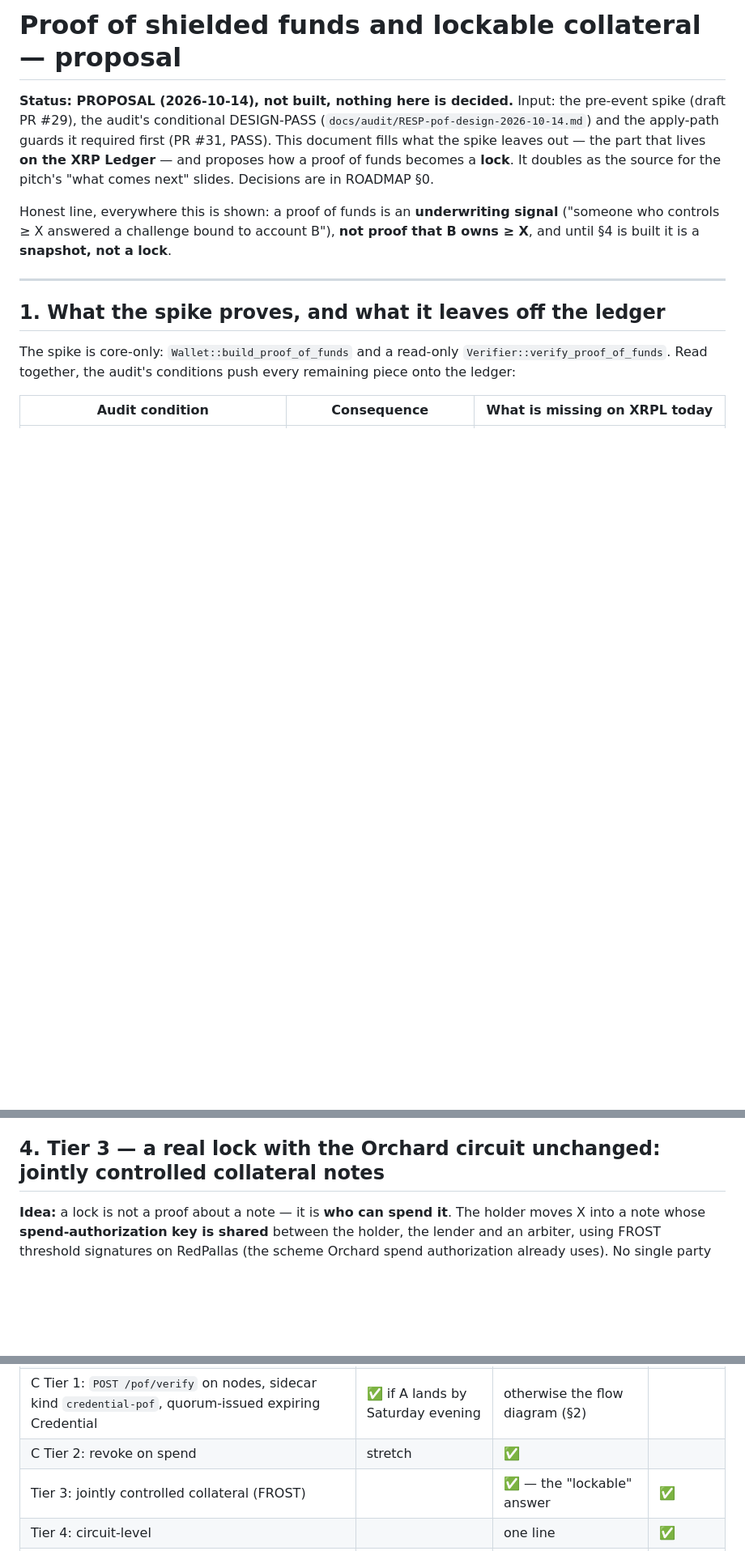
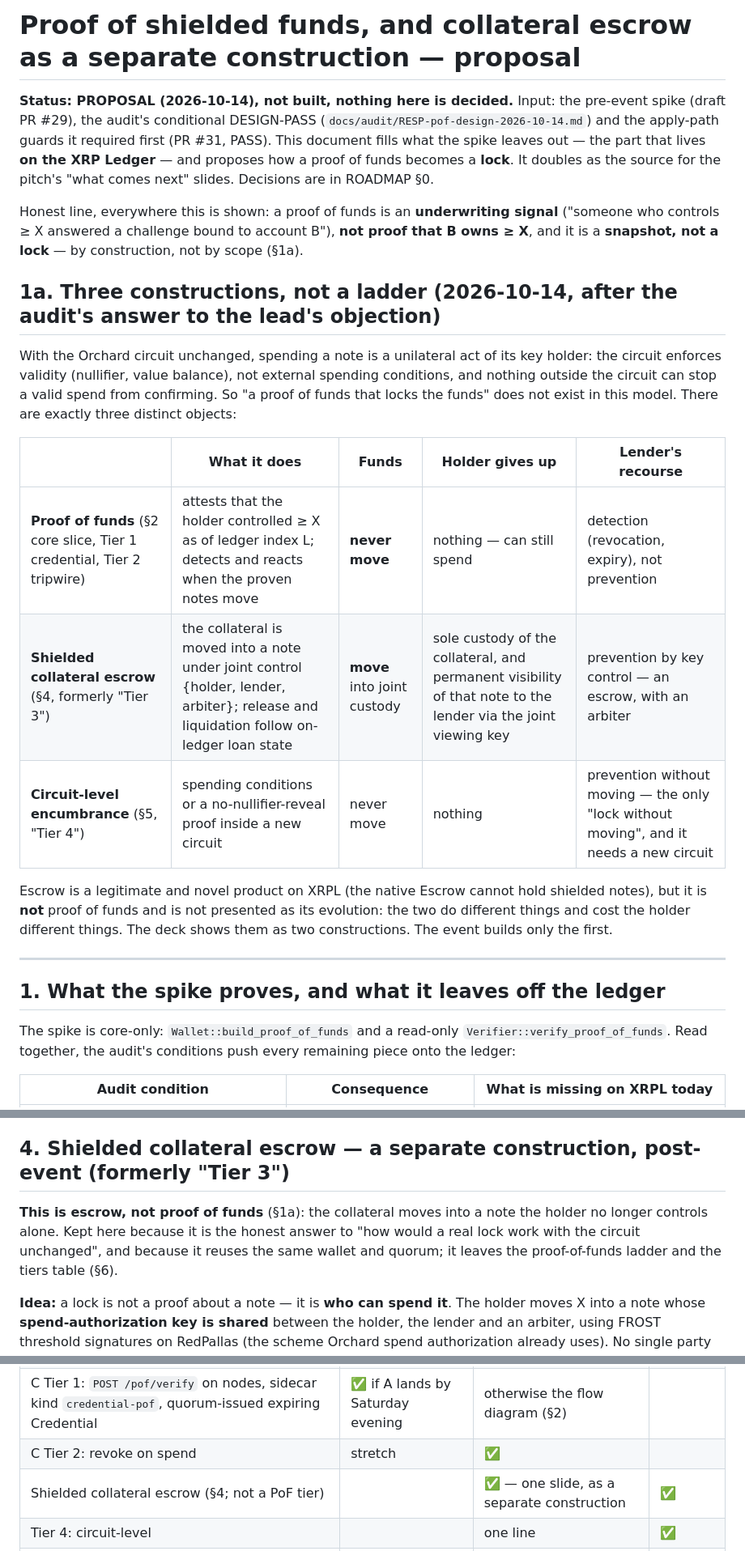
Before and after one commit to kupermind/confidant, a Markdown page: docs/PROOF-OF-FUNDS.md, 3 parts joined by grey strips. Shown at 81% size. GitHub-like rendering; blank space fills up the shorter version.

```diff
--- a/docs/PROOF-OF-FUNDS.md
+++ b/docs/PROOF-OF-FUNDS.md
@@ -1,4 +1,4 @@
-# Proof of shielded funds and lockable collateral — proposal
+# Proof of shielded funds, and collateral escrow as a separate construction — proposal
 
 **Status: PROPOSAL (2026-10-14), not built, nothing here is decided.** Input: the pre-event spike
 (draft PR #29), the audit's conditional DESIGN-PASS (`docs/audit/RESP-pof-design-2026-10-14.md`)
@@ -8,8 +8,26 @@ a **lock**. It doubles as the source for the pitch's "what comes next" slides. D
 ROADMAP §0.
 
 Honest line, everywhere this is shown: a proof of funds is an **underwriting signal** ("someone who
-controls ≥ X answered a challenge bound to account B"), **not proof that B owns ≥ X**, and until §4 is
-built it is a **snapshot, not a lock**.
+controls ≥ X answered a challenge bound to account B"), **not proof that B owns ≥ X**, and it is a
+**snapshot, not a lock** — by construction, not by scope (§1a).
+
+## 1a. Three constructions, not a ladder (2026-10-14, after the audit's answer to the lead's objection)
+
+With the Orchard circuit unchanged, spending a note is a unilateral act of its key holder: the circuit
+enforces validity (nullifier, value balance), not external spending conditions, and nothing outside
+the circuit can stop a valid spend from confirming. So "a proof of funds that locks the funds" does
+not exist in this model. There are exactly three distinct objects:
+
+| | What it does | Funds | Holder gives up | Lender's recourse |
+|---|---|---|---|---|
+| **Proof of funds** (§2 core slice, Tier 1 credential, Tier 2 tripwire) | attests that the holder controlled ≥ X as of ledger index L; detects and reacts when the proven notes move | **never move** | nothing — can still spend | detection (revocation, expiry), not prevention |
+| **Shielded collateral escrow** (§4, formerly "Tier 3") | the collateral is moved into a note under joint control {holder, lender, arbiter}; release and liquidation follow on-ledger loan state | **move** into joint custody | sole custody of the collateral, and permanent visibility of that note to the lender via the joint viewing key | prevention by key control — an escrow, with an arbiter |
+| **Circuit-level encumbrance** (§5, "Tier 4") | spending conditions or a no-nullifier-reveal proof inside a new circuit | never move | nothing | prevention without moving — the only "lock without moving", and it needs a new circuit |
+
+Escrow is a legitimate and novel product on XRPL (the native Escrow cannot hold shielded notes), but
+it is **not** proof of funds and is not presented as its evolution: the two do different things and
+cost the holder different things. The deck shows them as two constructions. The event builds only
+the first.
 
 ---
 
@@ -84,7 +102,12 @@ have moved. The quorum then multisigns **`CredentialDelete`** for that Credentia
 - It is only as live as the quorum: if fewer than k signers act, no revocation happens before E.
   Expiration remains the backstop.
 
-## 4. Tier 3 — a real lock with the Orchard circuit unchanged: jointly controlled collateral notes
+## 4. Shielded collateral escrow — a separate construction, post-event (formerly "Tier 3")
+
+**This is escrow, not proof of funds** (§1a): the collateral moves into a note the holder no longer
+controls alone. Kept here because it is the honest answer to "how would a real lock work with the
+circuit unchanged", and because it reuses the same wallet and quorum; it leaves the proof-of-funds
+ladder and the tiers table (§6).
 
 **Idea:** a lock is not a proof about a note — it is **who can spend it**. The holder moves X into a
 note whose **spend-authorization key is shared** between the holder, the lender and an arbiter, using
@@ -151,7 +178,7 @@ Both are outside the "Orchard reused unchanged" line (ROADMAP §4.5) and stay ro
 | C core slice (audit conditions 2–4: own record type, break tests both directions, coverage 100 %) | ✅ | | |
 | C Tier 1: `POST /pof/verify` on nodes, sidecar kind `credential-pof`, quorum-issued expiring Credential | ✅ if A lands by Saturday evening | otherwise the flow diagram (§2) | |
 | C Tier 2: revoke on spend | stretch | ✅ | |
-| Tier 3: jointly controlled collateral (FROST) | | ✅ — the "lockable" answer | ✅ |
+| Shielded collateral escrow (§4; not a PoF tier) | | ✅ — one slide, as a separate construction | ✅ |
 | Tier 4: circuit-level | | one line | ✅ |
 | UI surfaces (FE team): credential issue/accept (A), "prove funds" in the wallet, lender page reading the Credential | ✅ minimal | | |
 
```
Also changed, not shown: other parts of docs/PROOF-OF-FUNDS.md (+11 -7 lines), ROADMAP.md (+10 -8 lines).
